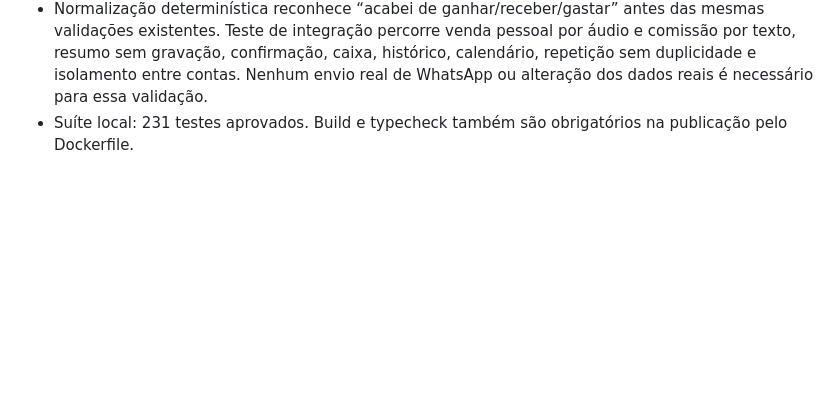
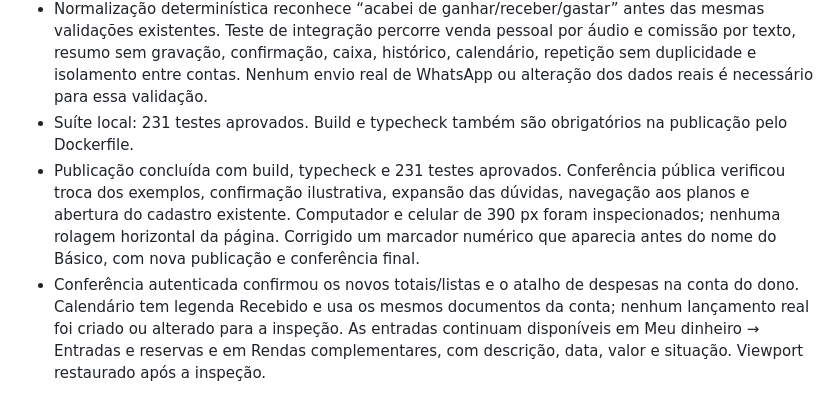
Before and after one commit to Anotaaibank/anotaai, a Markdown page: docs/verification.md, the part around the change. Rendered like a GitHub page; blank space fills up the shorter version.

Commit message:
docs: registra validação da apresentação e resumos financeiros

```diff
--- a/docs/verification.md
+++ b/docs/verification.md
@@ -427,3 +427,5 @@ O log local mostrou a primeira chamada de `/api/assistant/finance` com HTTP 200
 - Visão geral acrescenta total de despesas pessoais pagas no mês e os cinco gastos mais recentes, além de total e lista de rendas extras recebidas. Custos de atividade e previsões continuam separados; atalhos abrem os módulos existentes. Calendários completo e resumido passam a incluir INCOME realizado como Recebido, distinto de A receber e sem oferecer uma segunda baixa.
 - Normalização determinística reconhece “acabei de ganhar/receber/gastar” antes das mesmas validações existentes. Teste de integração percorre venda pessoal por áudio e comissão por texto, resumo sem gravação, confirmação, caixa, histórico, calendário, repetição sem duplicidade e isolamento entre contas. Nenhum envio real de WhatsApp ou alteração dos dados reais é necessário para essa validação.
 - Suíte local: 231 testes aprovados. Build e typecheck também são obrigatórios na publicação pelo Dockerfile.
+- Publicação concluída com build, typecheck e 231 testes aprovados. Conferência pública verificou troca dos exemplos, confirmação ilustrativa, expansão das dúvidas, navegação aos planos e abertura do cadastro existente. Computador e celular de 390 px foram inspecionados; nenhuma rolagem horizontal da página. Corrigido um marcador numérico que aparecia antes do nome do Básico, com nova publicação e conferência final.
+- Conferência autenticada confirmou os novos totais/listas e o atalho de despesas na conta do dono. Calendário tem legenda Recebido e usa os mesmos documentos da conta; nenhum lançamento real foi criado ou alterado para a inspeção. As entradas continuam disponíveis em Meu dinheiro → Entradas e reservas e em Rendas complementares, com descrição, data, valor e situação. Viewport restaurado após a inspeção.
```
